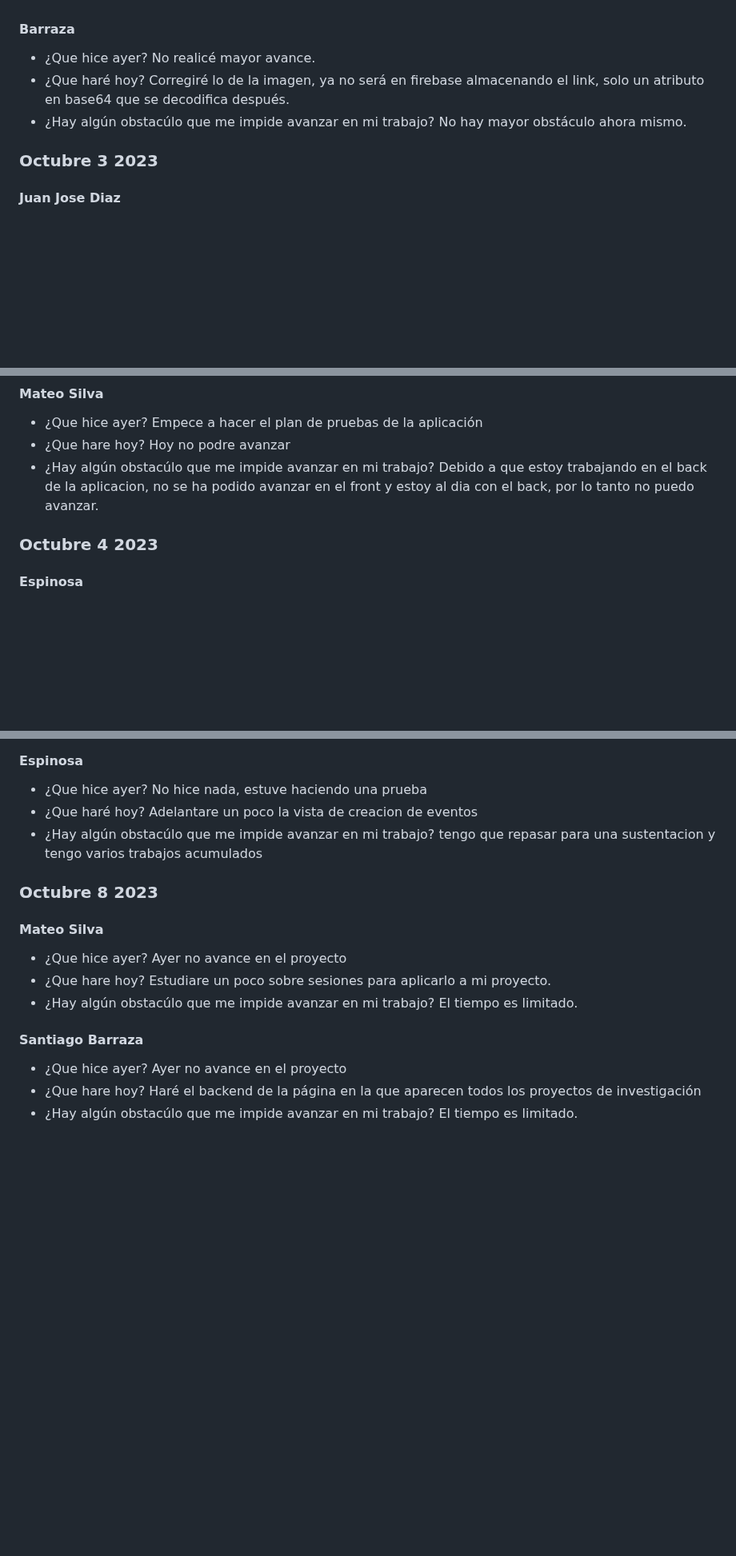
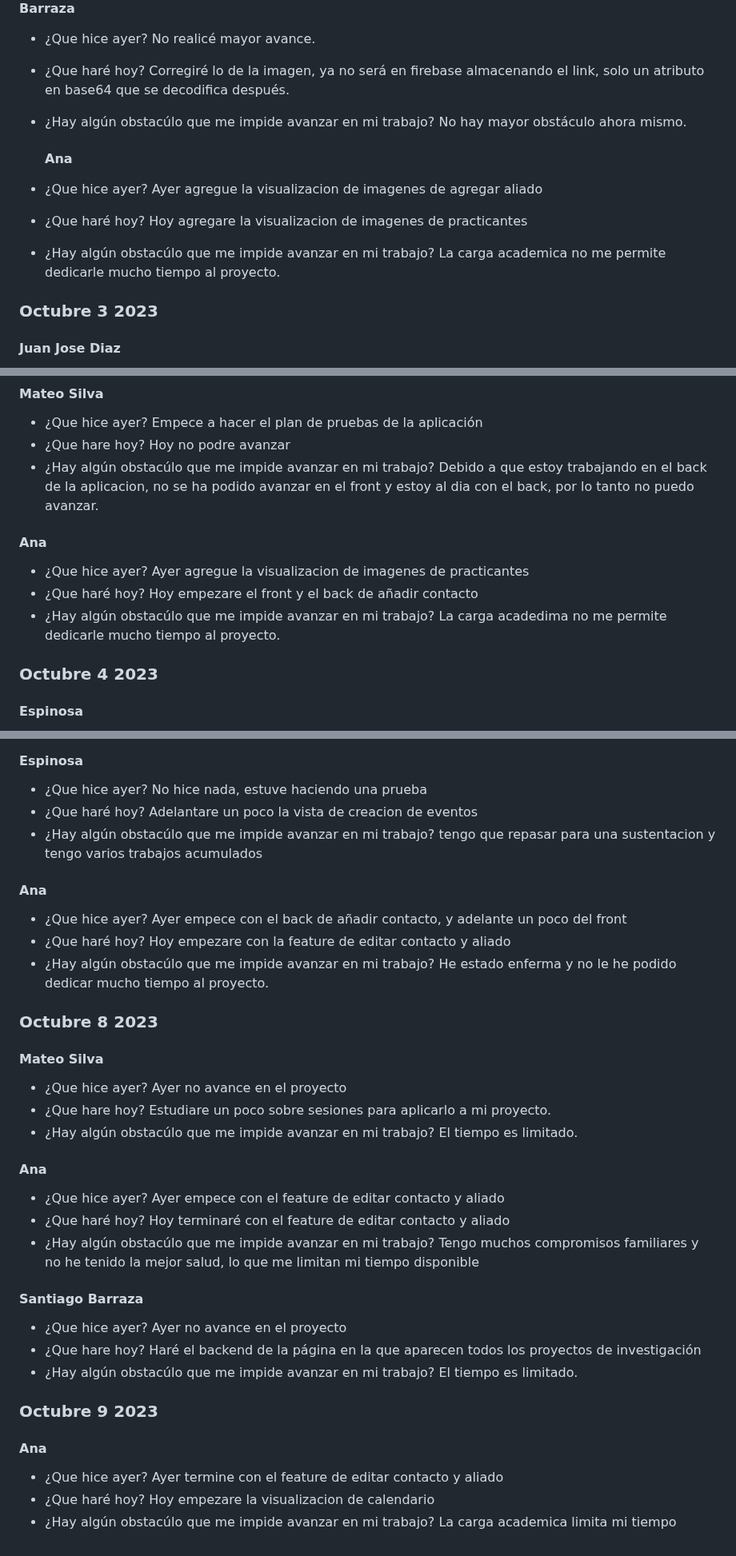
Before and after one commit to JuanJoDiaz19/CRM-filantropia-Icesi, a Markdown page: daily-reports.md, 3 parts joined by grey strips. Shown at 80% size. Drawn GitHub-style; blank space fills up the shorter version.

Commit message:
daily: Ana Londono 9/10/2023

```diff
--- a/daily-reports.md
+++ b/daily-reports.md
@@ -350,6 +350,14 @@ de momento nada
 * ¿Hay algún obstacúlo que me impide avanzar en mi trabajo?
   No hay mayor obstáculo ahora mismo.
 
+  #### Ana
+* ¿Que hice ayer?
+  Ayer agregue la visualizacion de imagenes de agregar aliado
+* ¿Que haré hoy?
+  Hoy agregare la visualizacion de imagenes de practicantes
+* ¿Hay algún obstacúlo que me impide avanzar en mi trabajo?
+  La carga academica no me permite dedicarle mucho tiempo al proyecto.
+
 ### Octubre 3 2023
 
 
@@ -376,6 +384,14 @@ Hay otros compromisos con otras materias que no me han podido avanzar con lo esp
   Hoy no podre avanzar
 * ¿Hay algún obstacúlo que me impide avanzar en mi trabajo?
   Debido a que estoy trabajando en el back de la aplicacion, no se ha podido avanzar en el front y estoy al dia con el back, por lo tanto no puedo avanzar.
+
+#### Ana
+* ¿Que hice ayer?
+  Ayer agregue la visualizacion de imagenes de practicantes
+* ¿Que haré hoy?
+  Hoy empezare el front y el back de añadir contacto
+* ¿Hay algún obstacúlo que me impide avanzar en mi trabajo?
+  La carga acadedima no me permite dedicarle mucho tiempo al proyecto.
 
 ### Octubre 4 2023
 
@@ -449,6 +473,14 @@ El tiempo que le tengo que dedicar a otras materias
 * ¿Hay algún obstacúlo que me impide avanzar en mi trabajo?
   tengo que repasar para una sustentacion y tengo varios trabajos acumulados
 
+#### Ana
+* ¿Que hice ayer?
+  Ayer empece con el back de añadir contacto, y adelante un poco del front
+* ¿Que haré hoy?
+  Hoy empezare con la feature de editar contacto y aliado
+* ¿Hay algún obstacúlo que me impide avanzar en mi trabajo?
+  He estado enferma y no le he podido dedicar mucho tiempo al proyecto.
+
 ### Octubre 8 2023
 
 #### Mateo Silva
@@ -459,6 +491,14 @@ El tiempo que le tengo que dedicar a otras materias
 * ¿Hay algún obstacúlo que me impide avanzar en mi trabajo?
   El tiempo es limitado.
 
+#### Ana
+* ¿Que hice ayer?
+  Ayer empece con el feature de editar contacto y aliado
+* ¿Que haré hoy?
+  Hoy terminaré con el feature de editar contacto y aliado
+* ¿Hay algún obstacúlo que me impide avanzar en mi trabajo?
+  Tengo muchos compromisos familiares y no he tenido la mejor salud, lo que me limitan mi tiempo disponible
+
 #### Santiago Barraza
 * ¿Que hice ayer?
   Ayer no avance en el proyecto
@@ -466,3 +506,13 @@ El tiempo que le tengo que dedicar a otras materias
   Haré el backend de la página en la que aparecen todos los proyectos de investigación
 * ¿Hay algún obstacúlo que me impide avanzar en mi trabajo?
   El tiempo es limitado.
+
+### Octubre 9 2023
+
+#### Ana
+* ¿Que hice ayer?
+  Ayer termine con el feature de editar contacto y aliado
+* ¿Que haré hoy?
+  Hoy empezare la visualizacion de calendario
+* ¿Hay algún obstacúlo que me impide avanzar en mi trabajo?
+  La carga academica limita mi tiempo
```
Also changed, not shown: other parts of daily-reports.md (+8 -0 lines).
